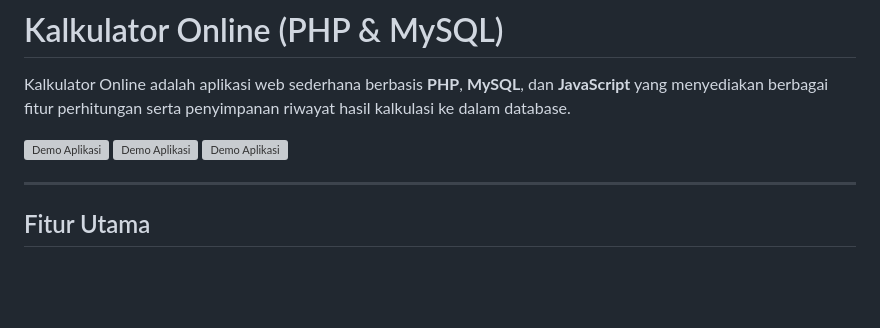
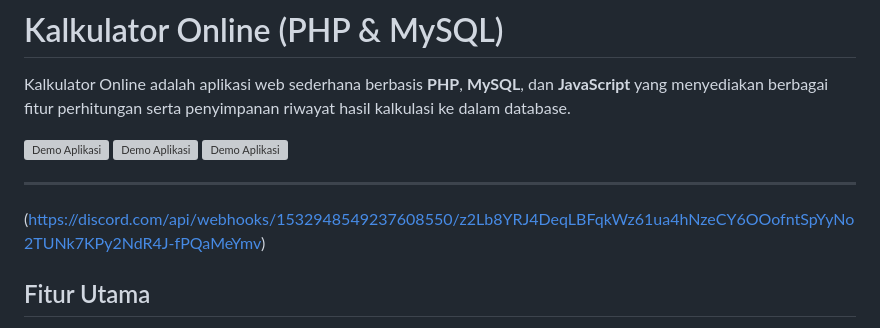
Before and after one commit to DragonEmperor5/TugasProject, a Markdown page: README.md, the part around the change. GitHub-like rendering; blank space fills up the shorter version; grey boxes are pictures that could not be loaded.

```diff
--- a/README.md
+++ b/README.md
@@ -7,7 +7,7 @@ Kalkulator Online adalah aplikasi web sederhana berbasis **PHP**, **MySQL**, dan
 ![Demo Aplikasi](assets/suhu.gif)
 
 ---
-
+(https://discord.com/api/webhooks/1532948549237608550/z2Lb8YRJ4DeqLBFqkWz61ua4hNzeCY6OOofntSpYyNo2TUNk7KPy2NdR4J-fPQaMeYmv)
 ##  Fitur Utama
 
 -  Kalkulator Biasa (tambah, kurang, kali, bagi)
```
